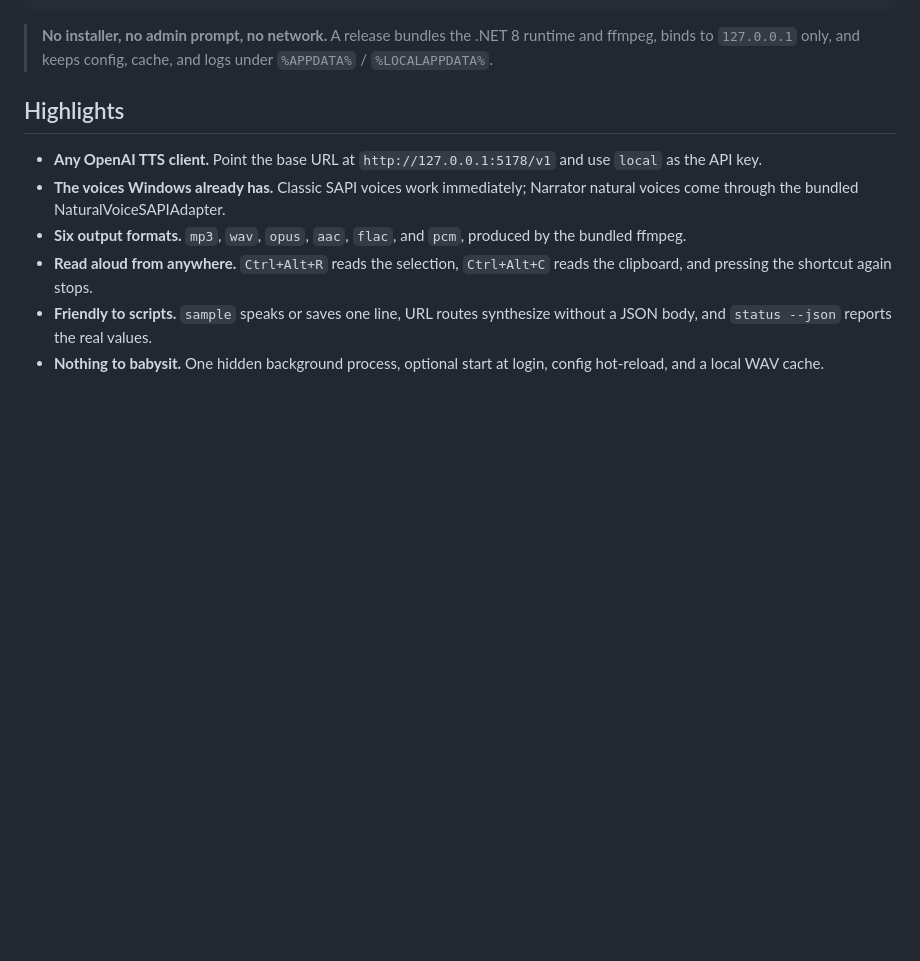
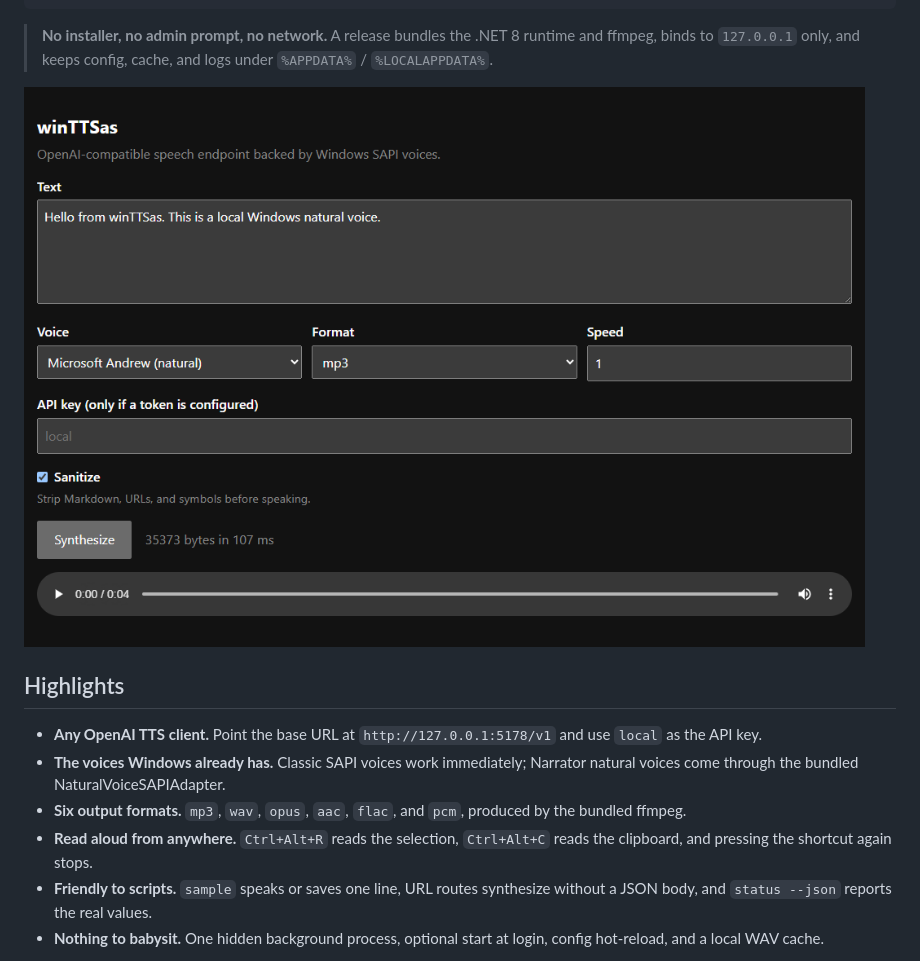
Before and after one commit to Magid-William/winTTSas, a Markdown page: README.md, the part around the change. Drawn GitHub-style; pictures changed too: docs/images/test-page.png (added); blank space fills up the shorter version.

Commit message:
docs: add a test-page screenshot to the README

```diff
--- a/README.md
+++ b/README.md
@@ -19,6 +19,8 @@ client -> POST /v1/audio/speech -> winTTSas -> System.Speech (SAPI5)
 > **No installer, no admin prompt, no network.** A release bundles the .NET 8
 > runtime and ffmpeg, binds to `127.0.0.1` only, and keeps config, cache, and
 > logs under `%APPDATA%` / `%LOCALAPPDATA%`.
+
+![The winTTSas test page, with text, voice, format, speed, sanitize, and a synthesized clip](docs/images/test-page.png)
 
 ## Highlights
 
```
